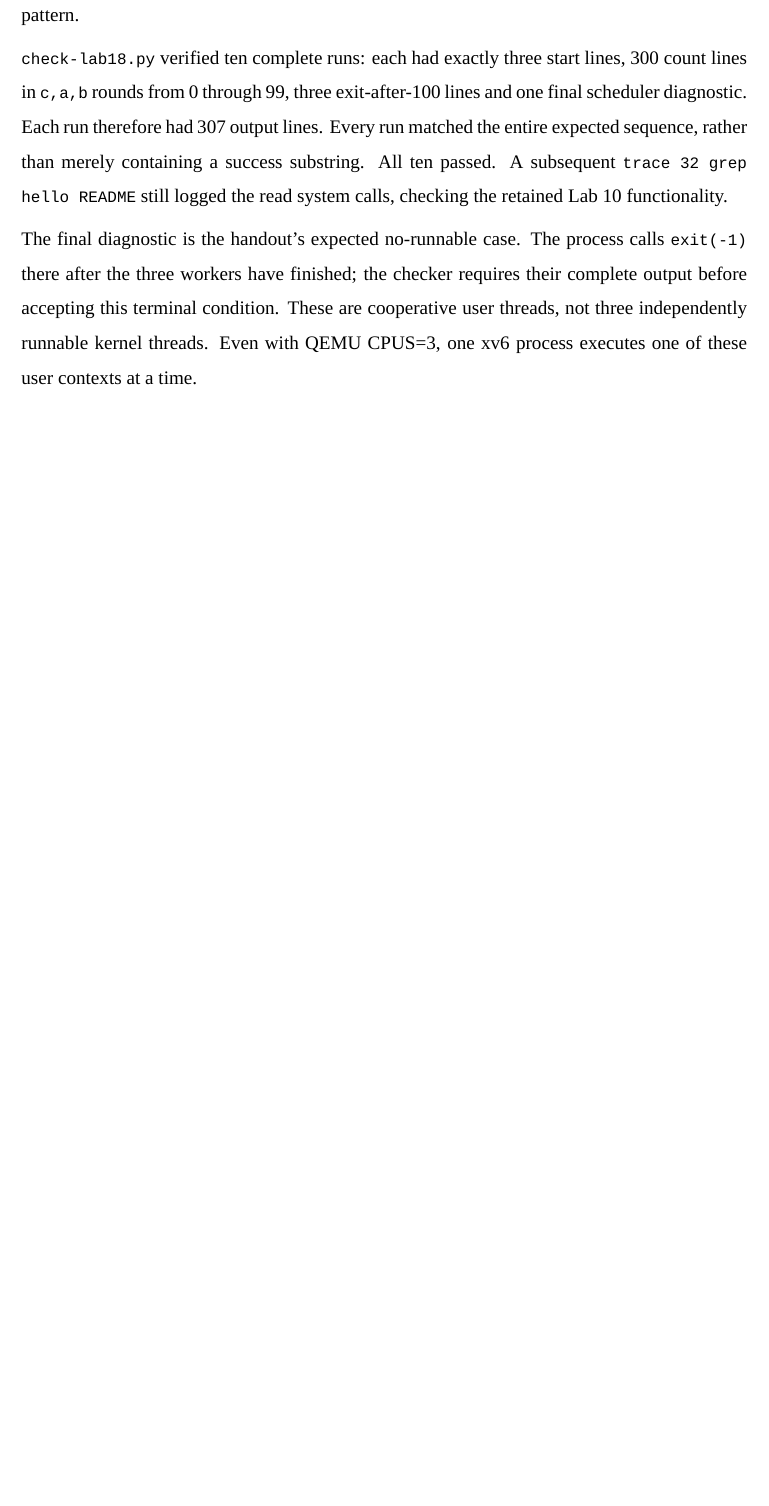
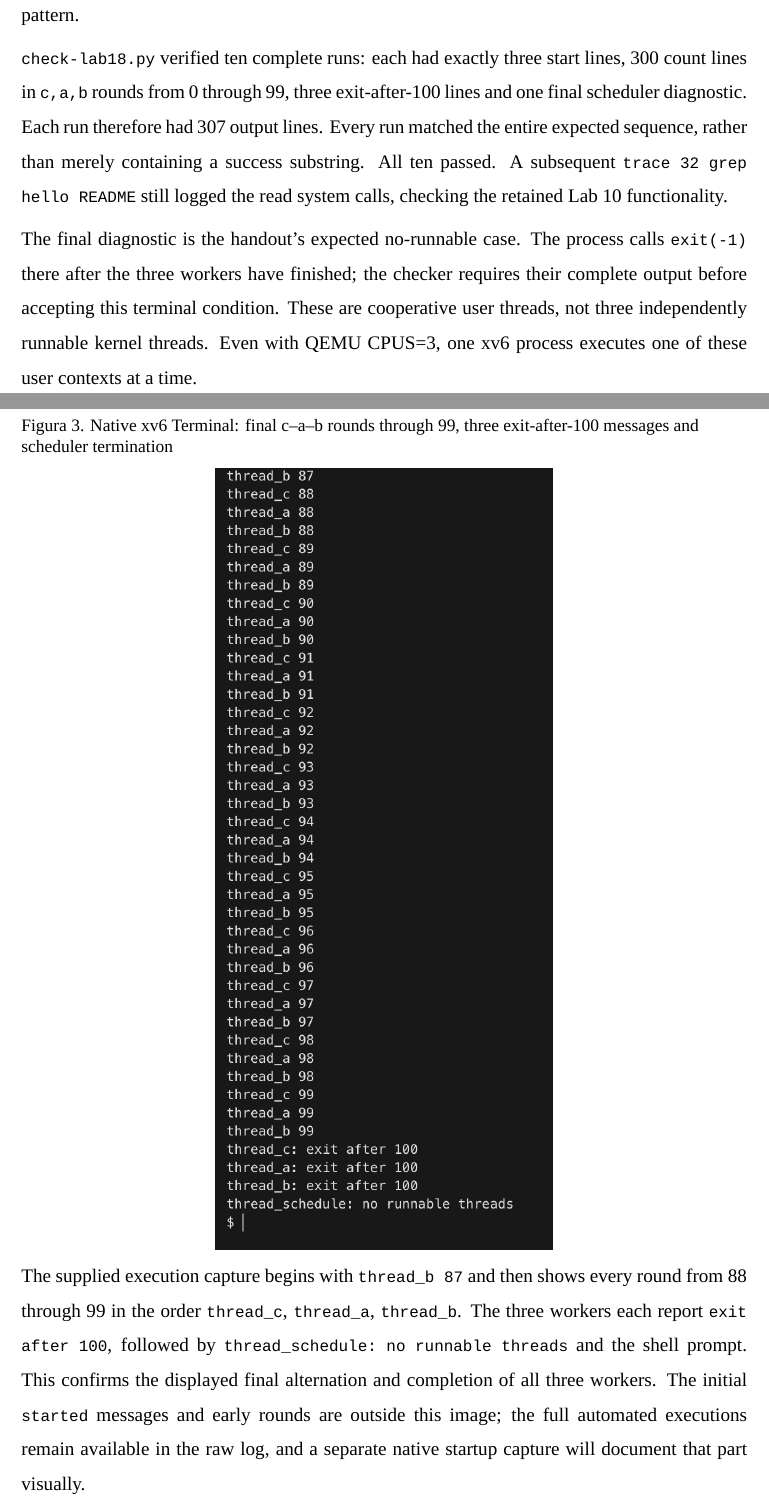
Before and after one commit to igortacu/OS, a LaTeX document (Lab18/utm-report.tex): part of page 7 of 8 before the commit and two parts of pages 7 and 8 of 9 after it, the two joined at a grey line, cut so that both start at the same text, the shorter picture padded with empty space. Compiled offline with XeLaTeX; a missing font is replaced by an installed copy or a similar font.

Commit message:
Embed native Lab 18 worker completion evidence

```diff
--- a/Lab18/utm-report.tex
+++ b/Lab18/utm-report.tex
@@ -392,3 +393,26 @@ cooperative user threads, not three independently runnable kernel
 threads. Even with QEMU CPUS=3, one xv6 process executes one of these
 user contexts at a time.
 
+\subsection{Native Terminal evidence --- final rounds and
+termination}\label{native-terminal-evidence-final-rounds-and-termination}
+
+\par\medskip\noindent\begin{minipage}{\linewidth}\setstretch{1.0}
+\captionof*{figure}{Figura 3. Native xv6 Terminal: final c–a–b rounds through 99, three exit-after-100 messages and scheduler termination}
+\centering\includegraphics[width=\linewidth,height=0.67\textheight,keepaspectratio]{Lab18/evidence/screenshots/lab18-execution-finish-terminal.png}
+\end{minipage}\par\medskip
+
+The supplied execution capture begins with
+{\ttfamily\fontsize{10}{12}\selectfont thread\_b 87} and then shows
+every round from 88 through 99 in the order
+{\ttfamily\fontsize{10}{12}\selectfont thread\_c},
+{\ttfamily\fontsize{10}{12}\selectfont thread\_a},
+{\ttfamily\fontsize{10}{12}\selectfont thread\_b}. The three workers
+each report {\ttfamily\fontsize{10}{12}\selectfont exit after 100},
+followed by
+{\ttfamily\fontsize{10}{12}\selectfont thread\_sched\allowbreak{}ule: no runnable threads}
+and the shell prompt. This confirms the displayed final alternation and
+completion of all three workers. The initial
+{\ttfamily\fontsize{10}{12}\selectfont started} messages and early
+rounds are outside this image; the full automated executions remain
+available in the raw log, and a separate native startup capture will
+document that part visually.
```
Also changed, not shown: Lab18/CAPTURES.md (+1 -1 lines), Lab18/report.md (+11 -3 lines), Lab18/Lab18_TacuIgor_FAF-242.pdf, Lab18/evidence/screenshots/lab18-execution-finish-terminal.png (added), README.md, Lab18/utm-report.tex (22 more changed lines), 1 other file.
